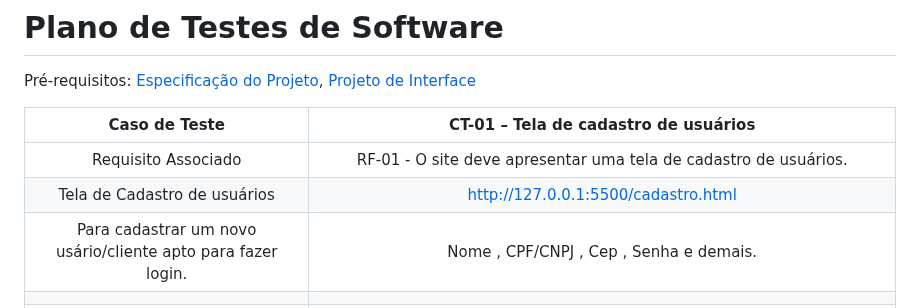
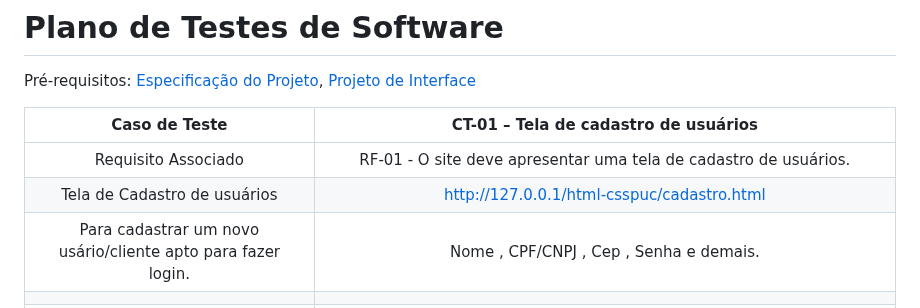
Before and after one commit to ICEI-PUC-Minas-PMV-ADS/pmv-ads-2024-1-e2-proj-int-t4-pmv-ads-2024-1-e2-projeto-cleandrive, a Markdown page: docs/08-Plano de Testes de Software.md, the part around the change. Drawn GitHub-style.

```diff
--- a/docs/08-Plano de Testes de Software.md
+++ b/docs/08-Plano de Testes de Software.md
@@ -5,7 +5,7 @@
 | **Caso de Teste** 	| **CT-01 – Tela de cadastro de usuários** 	|
 |:---:	|:---:	|
 |	Requisito Associado 	| RF-01 - O site deve apresentar uma tela de cadastro de usuários. |
- Tela de Cadastro de usuários| http://127.0.0.1:5500/cadastro.html<br> | | Todos os dados necessários
+ Tela de Cadastro de usuários| http://127.0.0.1/html-csspuc/cadastro.html<br> | | Todos os dados necessários
  Para cadastrar um novo usário/cliente apto para fazer login. | Nome , CPF/CNPJ , Cep , Senha e demais.
 |  	|  	|
 | **Caso de Teste** 	| **CT-02 – Efetuar login**	|
```
